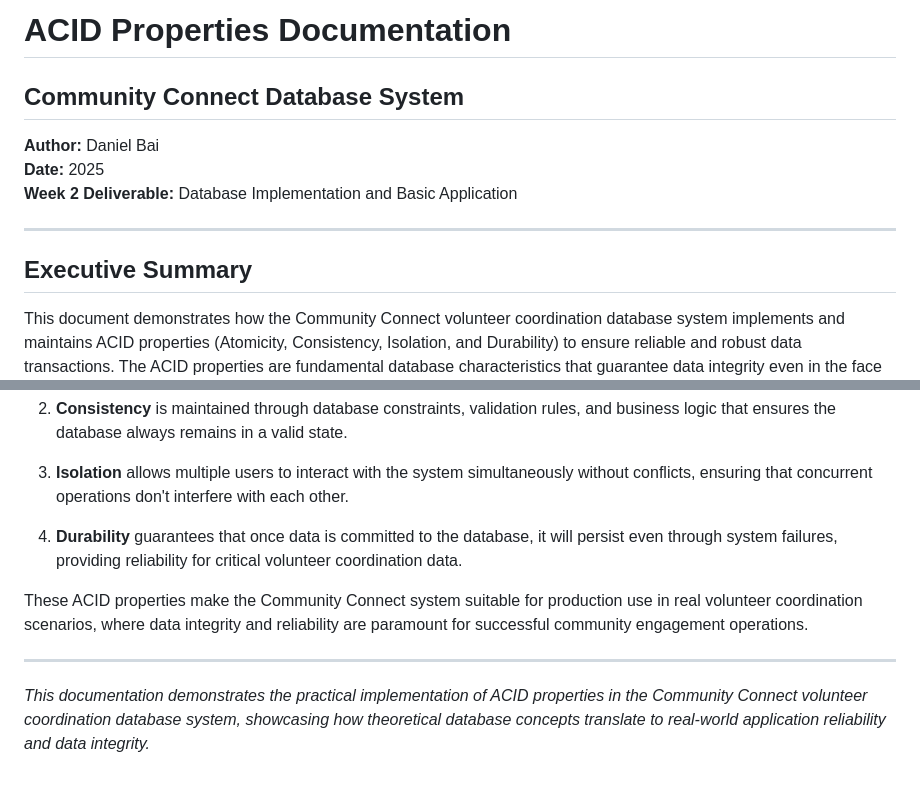
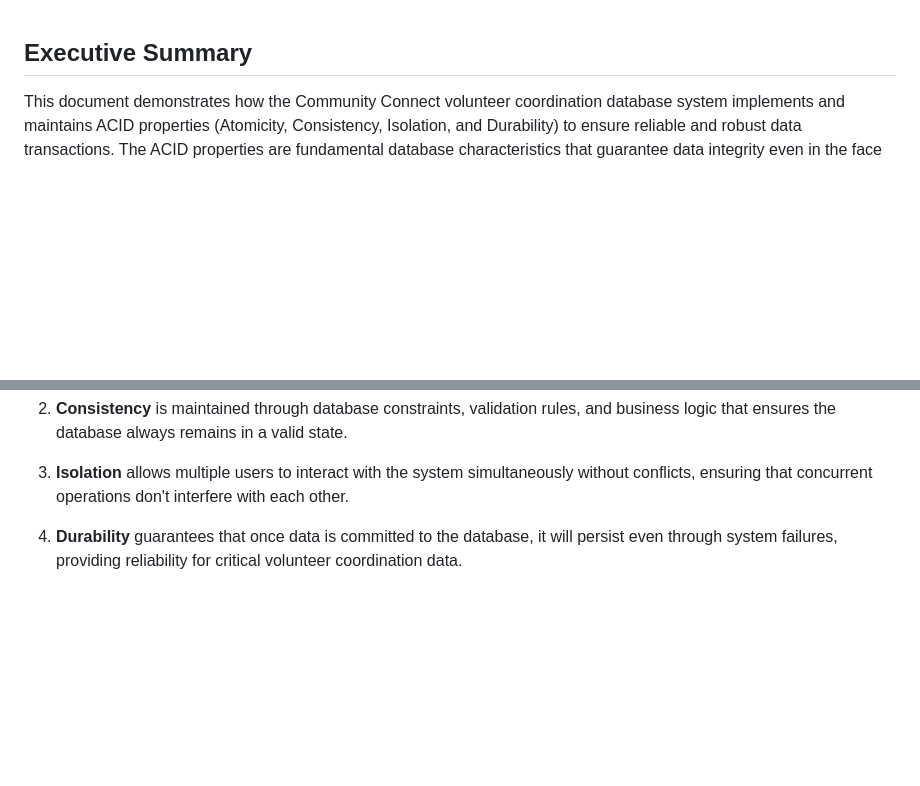
Before and after one commit to daniellbaii/database-project, a Markdown page: deliverables/deliverable2/ACID_Properties_Documentation.md, 2 parts joined by grey strips. Rendered like a GitHub page; blank space fills up the shorter version.

```diff
--- a/deliverables/deliverable2/ACID_Properties_Documentation.md
+++ b/deliverables/deliverable2/ACID_Properties_Documentation.md
@@ -1,12 +1,3 @@
-# ACID Properties Documentation
-## Community Connect Database System
-
-**Author:** Daniel Bai
-**Date:** 2025
-**Week 2 Deliverable:** Database Implementation and Basic Application
-
----
-
 ## Executive Summary
 
 This document demonstrates how the Community Connect volunteer coordination database system implements and maintains ACID properties (Atomicity, Consistency, Isolation, and Durability) to ensure reliable and robust data transactions. The ACID properties are fundamental database characteristics that guarantee data integrity even in the face of errors, power failures, and concurrent access scenarios.
@@ -536,9 +527,3 @@ The Community Connect database system demonstrates robust implementation of all
 3. **Isolation** allows multiple users to interact with the system simultaneously without conflicts, ensuring that concurrent operations don't interfere with each other.
 
 4. **Durability** guarantees that once data is committed to the database, it will persist even through system failures, providing reliability for critical volunteer coordination data.
-
-These ACID properties make the Community Connect system suitable for production use in real volunteer coordination scenarios, where data integrity and reliability are paramount for successful community engagement operations.
-
----
-
-*This documentation demonstrates the practical implementation of ACID properties in the Community Connect volunteer coordination database system, showcasing how theoretical database concepts translate to real-world application reliability and data integrity.*
```
Also changed, not shown: deliverables/deliverable2/README.md (+0 -85 lines).
